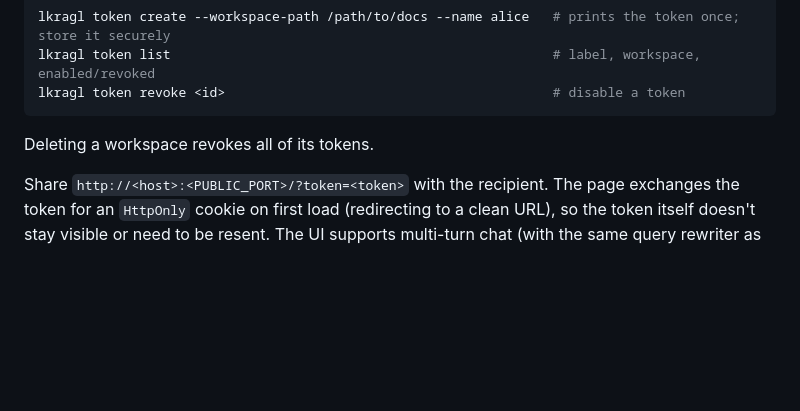
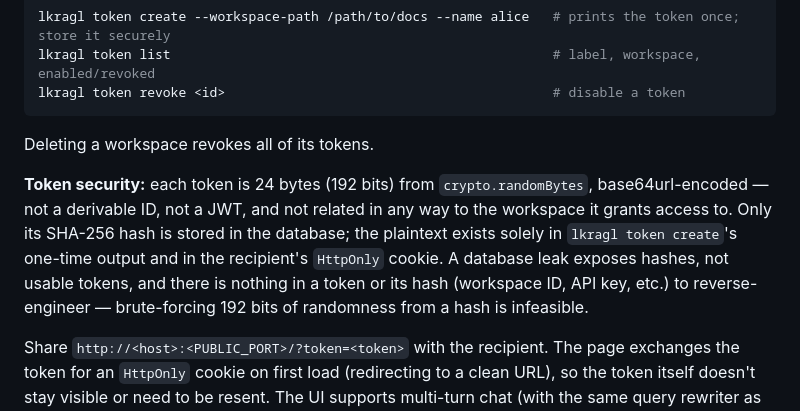
Before and after one commit to patakuti/lkrag-lite, a Markdown page: README.md, the part around the change. Drawn GitHub-style; blank space fills up the shorter version.

Commit message:
docs: document public chat token security properties
Make explicit what was already true of the implementation
(crypto.randomBytes(24) + SHA-256 hash storage in src/db/sqlite.ts)
but not stated in the README: tokens are high-entropy random values
with no derivable structure, and only their hash is persisted.

Co-Authored-By: Claude Sonnet 5 <noreply@anthropic.com>

```diff
--- a/README.md
+++ b/README.md
@@ -408,6 +408,8 @@ lkragl token revoke <id>                                          # disable a to
 
 Deleting a workspace revokes all of its tokens.
 
+**Token security:** each token is 24 bytes (192 bits) from `crypto.randomBytes`, base64url-encoded — not a derivable ID, not a JWT, and not related in any way to the workspace it grants access to. Only its SHA-256 hash is stored in the database; the plaintext exists solely in `lkragl token create`'s one-time output and in the recipient's `HttpOnly` cookie. A database leak exposes hashes, not usable tokens, and there is nothing in a token or its hash (workspace ID, API key, etc.) to reverse-engineer — brute-forcing 192 bits of randomness from a hash is infeasible.
+
 Share `http://<host>:<PUBLIC_PORT>/?token=<token>` with the recipient. The page exchanges the token for an `HttpOnly` cookie on first load (redirecting to a clean URL), so the token itself doesn't stay visible or need to be resent. The UI supports multi-turn chat (with the same query rewriter as the admin UI) and a "Chat History" column (collapsible, same as the admin UI) scoped to that token's workspace; citations link to `GET /api/file?path=...` to view the source file in the browser, or `&download=1` to download it — there is no workspace switching, index management, or settings, and no ability to delete chat history from this UI. Recipients can see document tags, related tags and require / exclude tags (see [Document Tags](#document-tags)), but cannot edit tags. `RAG_DEFAULT_REQUIRED_TAGS` / `RAG_DEFAULT_EXCLUDE_TAGS` are enforced for them — see [Hiding documents from the public chat](#hiding-documents-from-the-public-chat).
 
 > **Note:** `PUBLIC_PORT` serves plain HTTP with no built-in TLS — the token travels in cleartext over the network (in the URL on first load, then in a cookie). If recipients are not on a trusted LAN/VPN, put a TLS-terminating reverse proxy (nginx, Caddy, cloudflared, etc.) in front of it.
```
